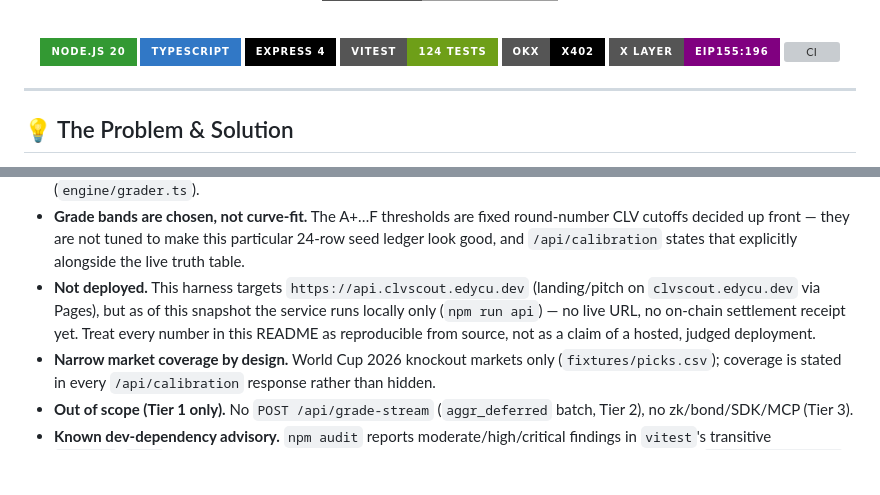
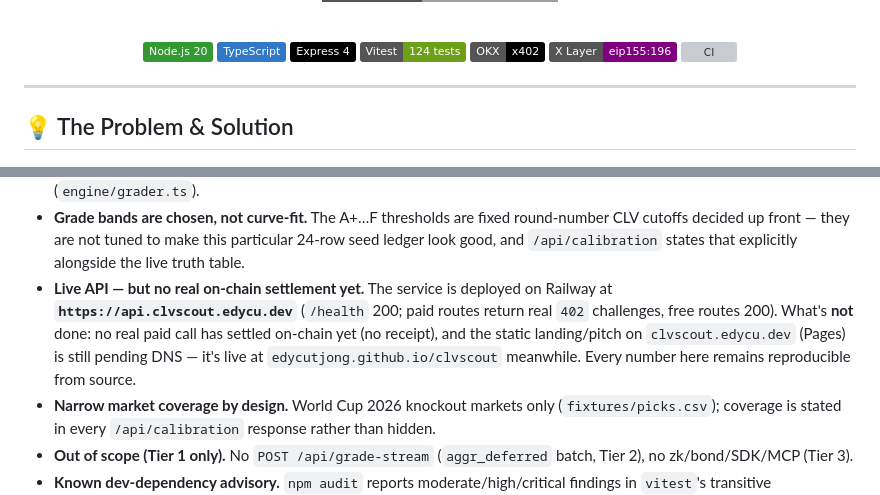
Before and after one commit to edycutjong/clvscout, a Markdown page: README.md, 2 parts joined by grey strips. Drawn GitHub-style; badges without logos; blank space fills up the shorter version; grey boxes are pictures that could not be loaded.

Commit message:
docs: API is live on Railway — add API·live badge, correct deployment status

```diff
--- a/README.md
+++ b/README.md
@@ -13,12 +14,12 @@
 
   <br/>
 
-  ![Node.js 20](https://img.shields.io/badge/Node.js_20-339933?style=for-the-badge&logo=node.js&logoColor=white)
-  ![TypeScript](https://img.shields.io/badge/TypeScript-3178C6?style=for-the-badge&logo=typescript&logoColor=white)
-  ![Express](https://img.shields.io/badge/Express_4-000000?style=for-the-badge&logo=express&logoColor=white)
-  ![Vitest](https://img.shields.io/badge/Vitest-124_tests-6E9F18?style=for-the-badge&logo=vitest&logoColor=white)
-  ![OKX x402](https://img.shields.io/badge/OKX-x402-000000?style=for-the-badge&logo=okx&logoColor=white)
-  ![X Layer](https://img.shields.io/badge/X_Layer-eip155%3A196-purple?style=for-the-badge)
+  ![Node.js 20](https://img.shields.io/badge/Node.js_20-339933?logo=node.js&logoColor=white)
+  ![TypeScript](https://img.shields.io/badge/TypeScript-3178C6?logo=typescript&logoColor=white)
+  ![Express](https://img.shields.io/badge/Express_4-000000?logo=express&logoColor=white)
+  ![Vitest](https://img.shields.io/badge/Vitest-124_tests-6E9F18?logo=vitest&logoColor=white)
+  ![OKX x402](https://img.shields.io/badge/OKX-x402-000000?logo=okx&logoColor=white)
+  ![X Layer](https://img.shields.io/badge/X_Layer-eip155%3A196-purple)
   [![CI](https://github.com/edycutjong/clvscout/actions/workflows/ci.yml/badge.svg)](https://github.com/edycutjong/clvscout/actions/workflows/ci.yml)
 
 </div>
@@ -271,11 +272,11 @@ clvscout/
   round-number CLV cutoffs decided up front — they are not tuned to make this
   particular 24-row seed ledger look good, and `/api/calibration` states that
   explicitly alongside the live truth table.
-- **Not deployed.** This harness targets `https://api.clvscout.edycu.dev`
-  (landing/pitch on `clvscout.edycu.dev` via Pages), but as of this snapshot the service runs locally
-  only (`npm run api`) — no live URL, no on-chain settlement receipt yet.
-  Treat every number in this README as reproducible from source, not as a
-  claim of a hosted, judged deployment.
+- **Live API — but no real on-chain settlement yet.** The service is deployed on Railway at
+  **`https://api.clvscout.edycu.dev`** (`/health` 200; paid routes return real `402` challenges,
+  free routes 200). What's **not** done: no real paid call has settled on-chain yet (no receipt),
+  and the static landing/pitch on `clvscout.edycu.dev` (Pages) is still pending DNS — it's live at
+  `edycutjong.github.io/clvscout` meanwhile. Every number here remains reproducible from source.
 - **Narrow market coverage by design.** World Cup 2026 knockout markets only
   (`fixtures/picks.csv`); coverage is stated in every `/api/calibration`
   response rather than hidden.
```
Also changed, not shown: other parts of README.md (+1 -0 lines).
